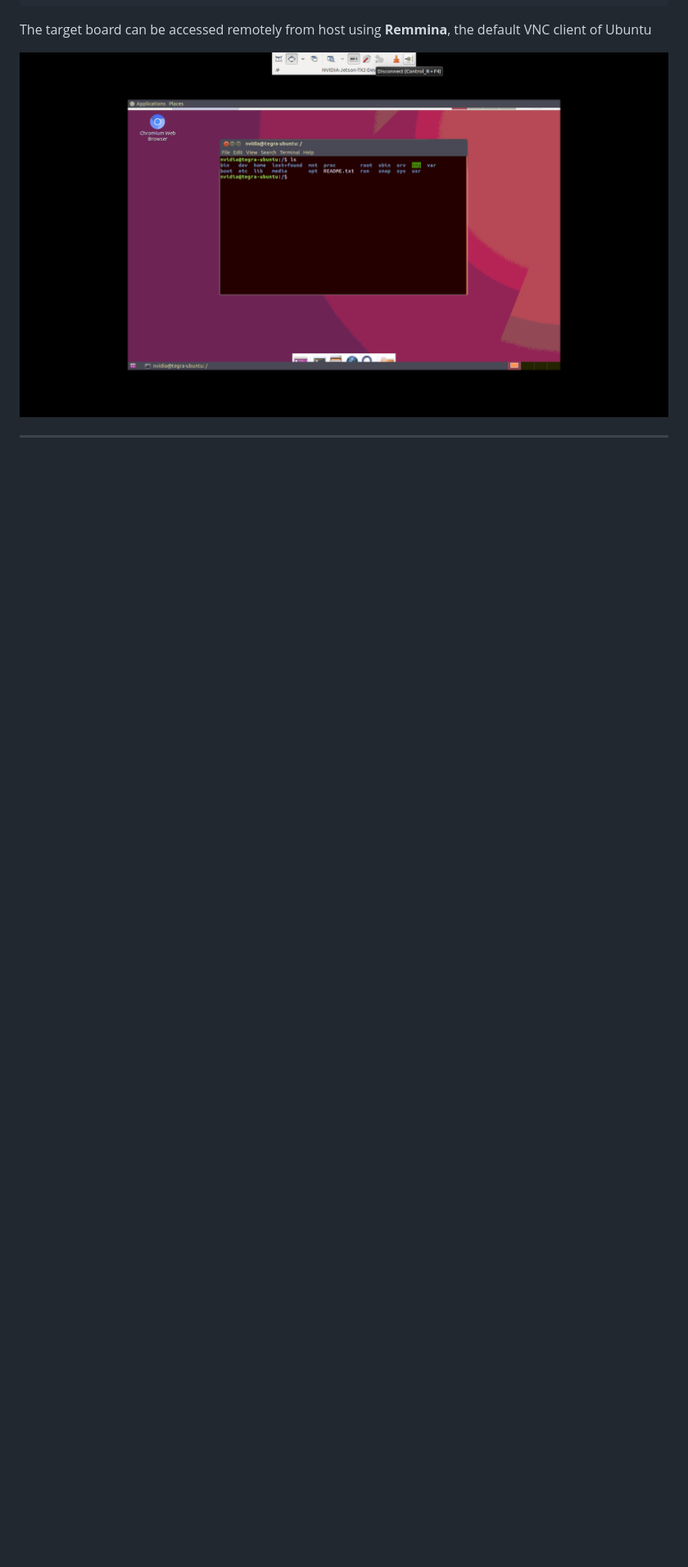
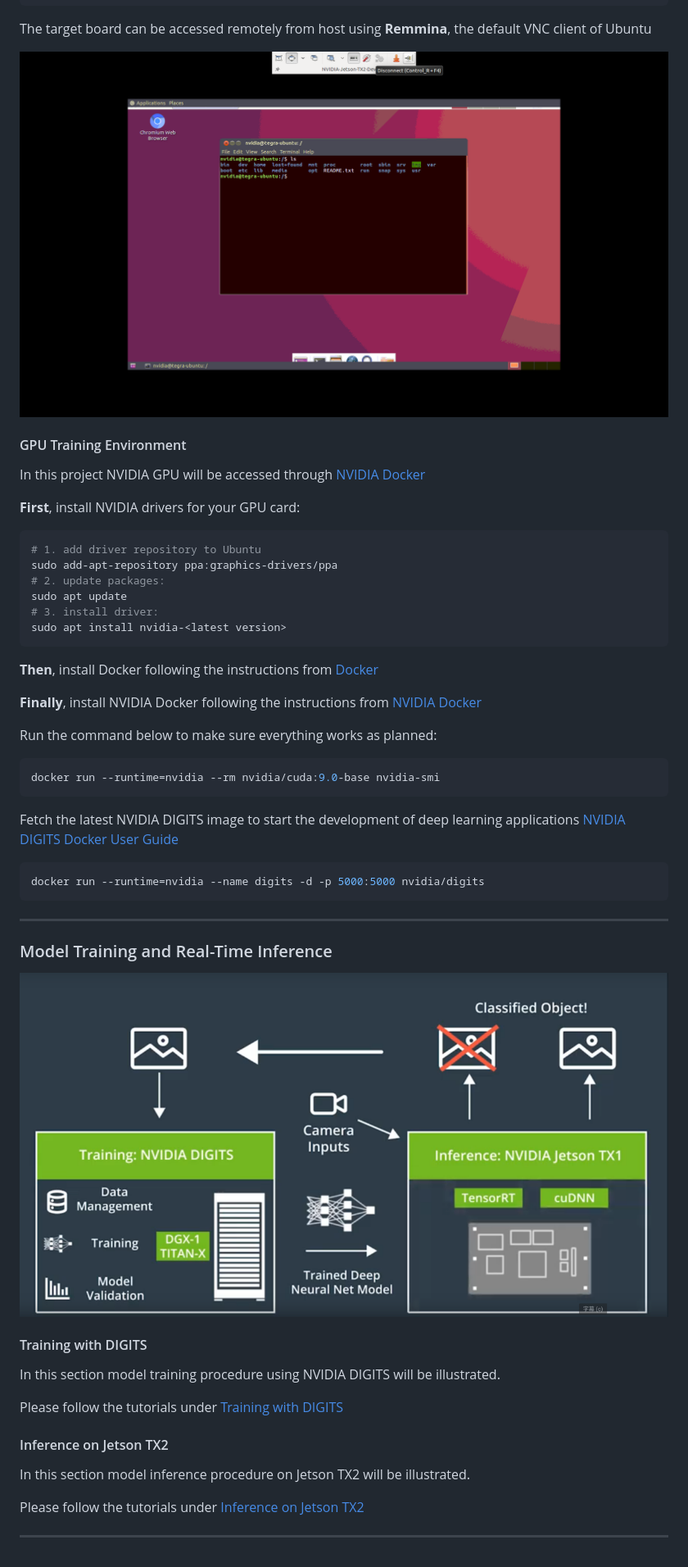
Before and after one commit to AlexGeControl/MS-in-IOT-UMass-Amherst--Capstone-Project, a Markdown page: terminal/README.md, the part around the change printed below. Shown: that part at 82% size. Rendered like a GitHub page; pictures changed too: terminal/resources/pictures/overall-workflow.png (added); blank space fills up the shorter version.

Commit message:
Add tutorials for model training & deployment workflow.

````diff
--- a/terminal/README.md
+++ b/terminal/README.md
@@ -137,4 +145,53 @@ The target board can be accessed remotely from host using **Remmina**, the defau
 
 <img src="resources/pictures/jetson-tx2-from-vnc.png" alt="Remote Desktop with VNC">
 
+#### GPU Training Environment
+
+In this project NVIDIA GPU will be accessed through [NVIDIA Docker](https://github.com/NVIDIA/nvidia-docker)
+
+**First**, install NVIDIA drivers for your GPU card:
+
+```shell
+# 1. add driver repository to Ubuntu
+sudo add-apt-repository ppa:graphics-drivers/ppa
+# 2. update packages:
+sudo apt update
+# 3. install driver:
+sudo apt install nvidia-<latest version>
+```
+
+**Then**, install Docker following the instructions from [Docker](https://docs.docker.com/install/linux/docker-ce/ubuntu/)
+
+**Finally**, install NVIDIA Docker following the instructions from [NVIDIA Docker](https://github.com/NVIDIA/nvidia-docker)
+
+Run the command below to make sure everything works as planned:
+
+```shell
+docker run --runtime=nvidia --rm nvidia/cuda:9.0-base nvidia-smi
+```
+
+Fetch the latest NVIDIA DIGITS image to start the development of deep learning applications [NVIDIA DIGITS Docker User Guide]()
+
+```shell
+docker run --runtime=nvidia --name digits -d -p 5000:5000 nvidia/digits
+```
+
 ---
+
+### Model Training and Real-Time Inference
+
+<img src="resources/pictures/overall-workflow.png" alt="Overall Workflow">
+
+#### Training with DIGITS
+
+In this section model training procedure using NVIDIA DIGITS will be illustrated.
+
+Please follow the tutorials under [Training with DIGITS](tutorials/)
+
+#### Inference on Jetson TX2
+
+In this section model inference procedure on Jetson TX2 will be illustrated.
+
+Please follow the tutorials under [Inference on Jetson TX2](tutorials/)
+
+---
````
Also changed, not shown: other parts of terminal/README.md (+10 -2 lines), terminal/resources/pictures/model-training--digits-dataset.png (added), 4 other files.
